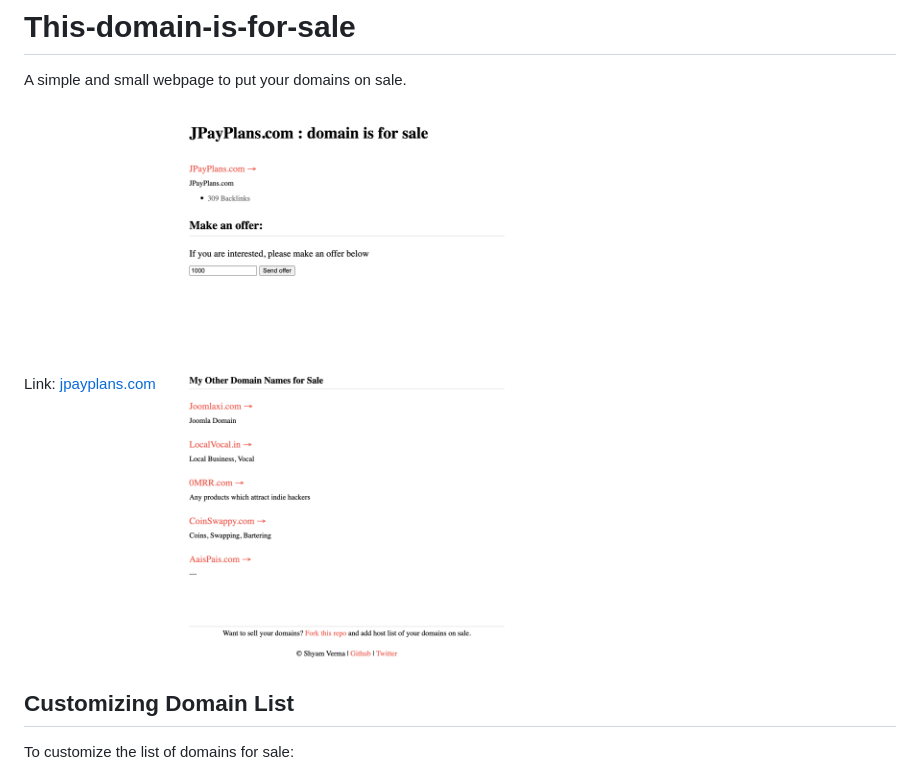
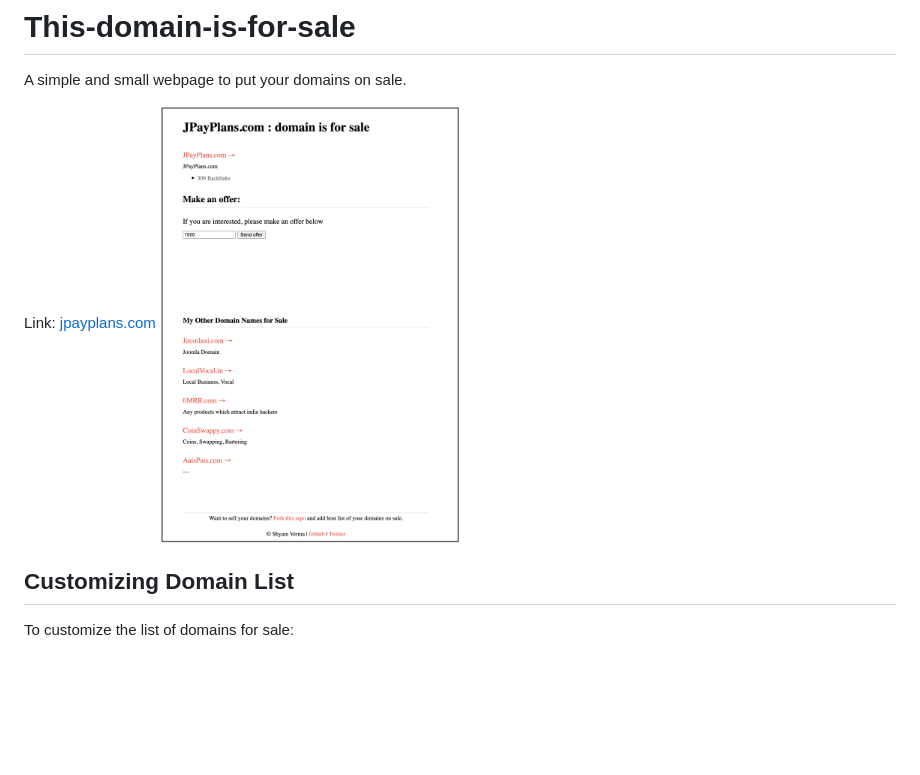
Before and after one commit to ssv445/This-domain-is-for-sale, a Markdown page: README.md, the part around the change. Drawn GitHub-style; pictures changed too: example-website.png; blank space fills up the shorter version.

```diff
--- a/README.md
+++ b/README.md
@@ -2,7 +2,7 @@
 A simple and small webpage to put your domains on sale.
 
 Link: [jpayplans.com](https://jpayplans.com/)
-![Example Website](example-website.png)
+<img src="example-website.png" alt="Example Website" width="300">
 
 
 
```
